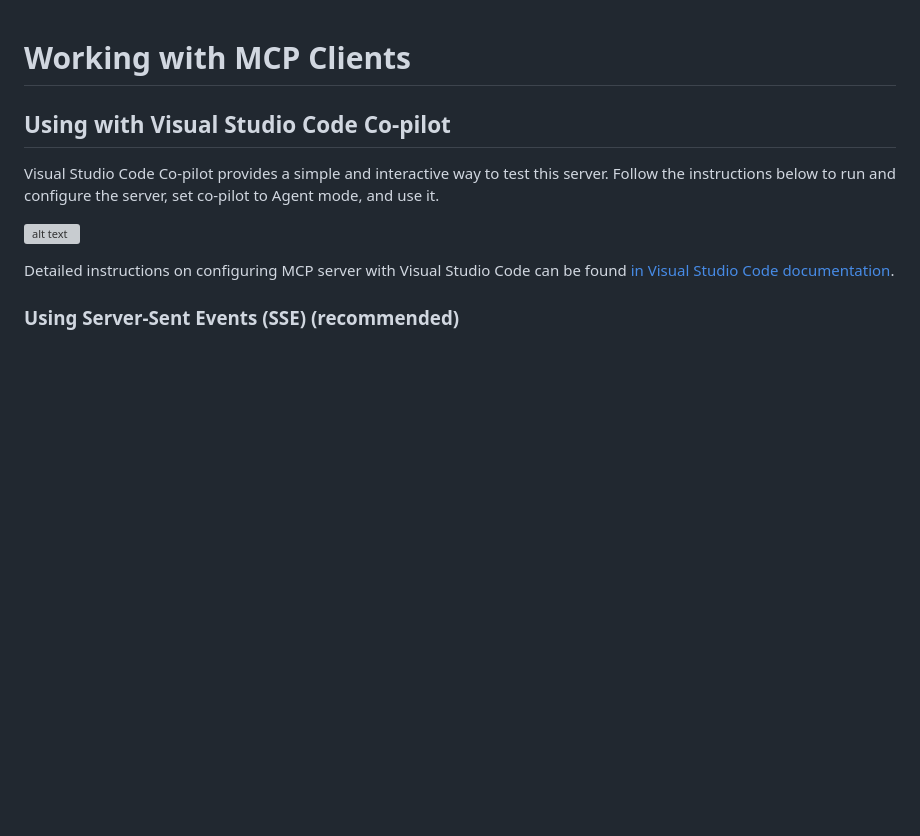
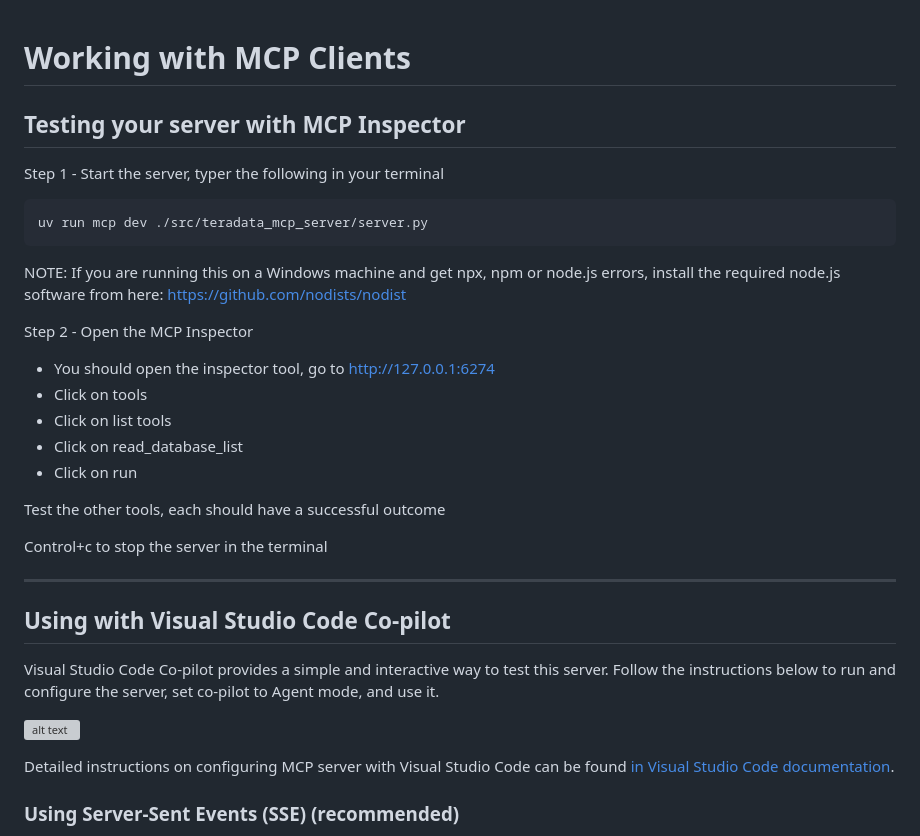
Before and after one commit to Teradata/teradata-mcp-server, a Markdown page: documentation/working_with_clients.md, the part around the change printed below. GitHub-like rendering; blank space fills up the shorter version; grey boxes are pictures that could not be loaded.

````diff
--- a/documentation/working_with_clients.md
+++ b/documentation/working_with_clients.md
@@ -1,5 +1,26 @@
 
 # Working with MCP Clients
+
+
+## Testing your server with MCP Inspector
+Step 1 - Start the server, typer the following in your terminal
+```
+uv run mcp dev ./src/teradata_mcp_server/server.py
+```
+NOTE: If you are running this on a Windows machine and get npx, npm or node.js errors, install the required node.js software from here: https://github.com/nodists/nodist
+
+Step 2 - Open the MCP Inspector
+- You should open the inspector tool, go to http://127.0.0.1:6274
+- Click on tools
+- Click on list tools
+- Click on read_database_list
+- Click on run
+
+Test the other tools, each should have a successful outcome
+
+Control+c to stop the server in the terminal
+
+---------------------------------------------------------------------
 
 ## Using with Visual Studio Code Co-pilot
 
````
Also changed, not shown: other parts of documentation/working_with_clients.md (+11 -39 lines), README.md (+5 -0 lines).
